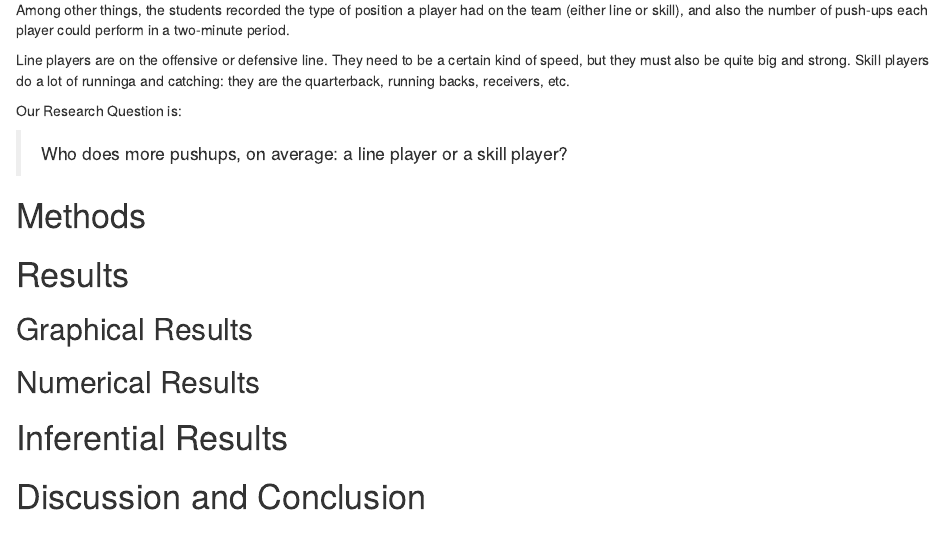
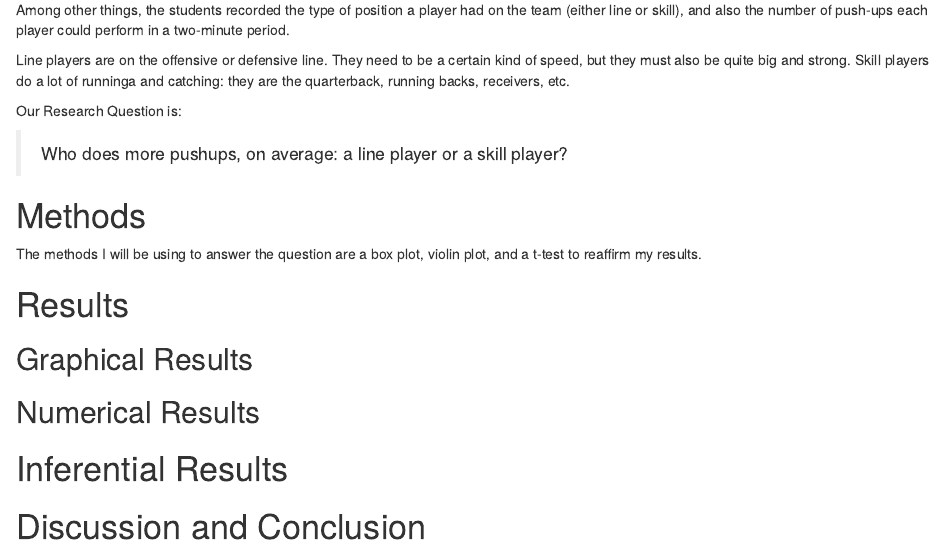
Before and after one commit to iparra1/Dar-Who-does-more-pushups, an R Markdown document (DAR-Patterns in data.Rmd): the page in a window 1100 px wide, from 330 px down. Rendered offline with R 4.5, knitr and Pandoc, with nearby package versions.

Commit message:
added methods

```diff
--- a/DAR-Patterns in data.Rmd
+++ b/DAR-Patterns in data.Rmd
@@ -33,10 +33,7 @@ Our Research Question is:
 
 # Methods
 <!--Decide on your methods:  use "variable analysis" or other appropriate descriptors.  Make sure to choose at least one graphical method and at least one numerical method.!-->
-
-
-
-
+The methods I will be using to answer the question are a box plot, violin plot, and a t-test to reaffirm my results.
 
 
 # Results
```
